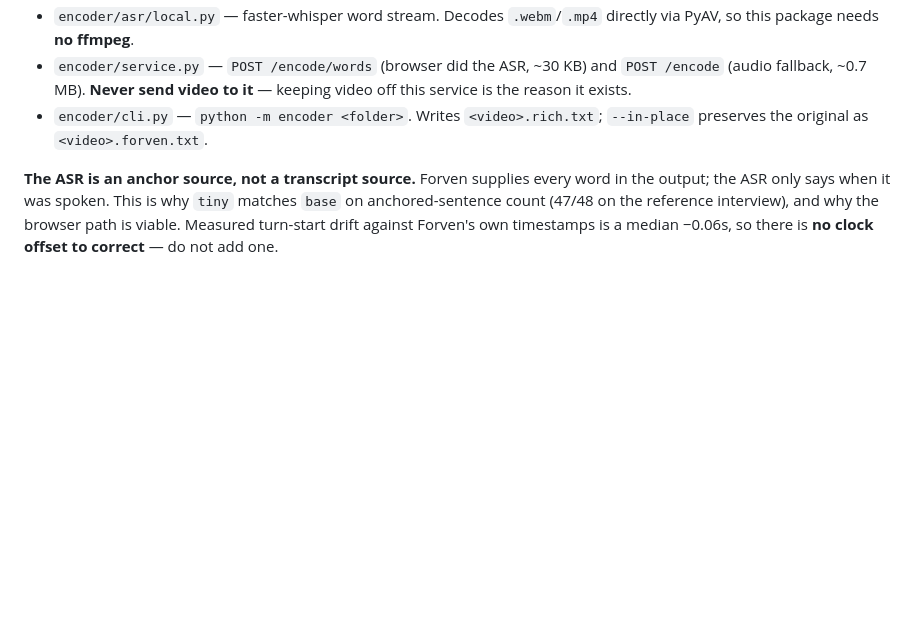
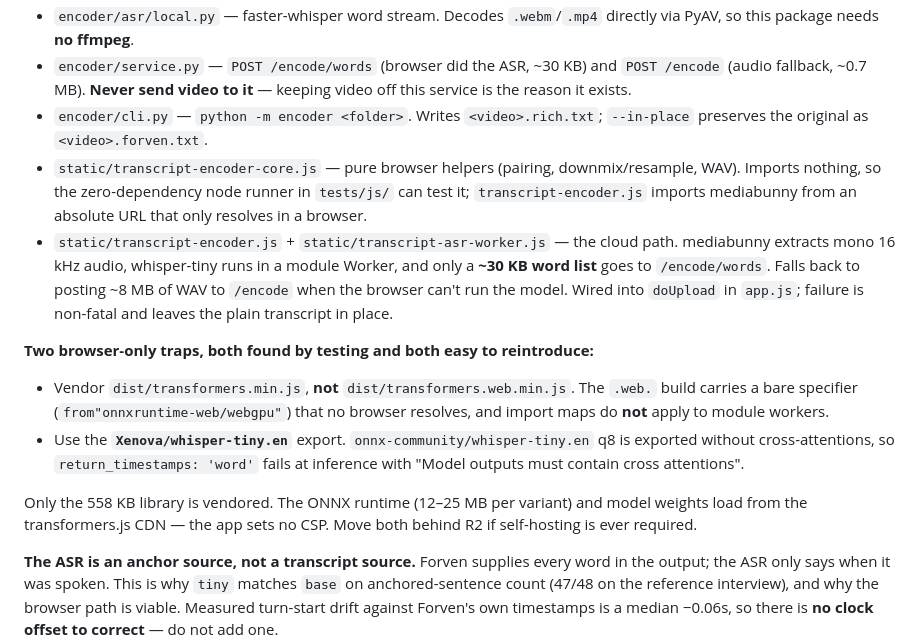
Before and after one commit to gileshayhurst/Sizzle, a Markdown page: CLAUDE.md, the part around the change. GitHub-like rendering; blank space fills up the shorter version.

Commit message:
docs(encoder): record the browser path and its two vendoring traps
Co-Authored-By: Claude <noreply@anthropic.com>

```diff
--- a/CLAUDE.md
+++ b/CLAUDE.md
@@ -142,6 +142,14 @@ Produces the **rich** transcripts `shared.py` consumes. Imports nothing from `ap
 - `encoder/asr/local.py` — faster-whisper word stream. Decodes `.webm`/`.mp4` directly via PyAV, so this package needs **no ffmpeg**.
 - `encoder/service.py` — `POST /encode/words` (browser did the ASR, ~30 KB) and `POST /encode` (audio fallback, ~0.7 MB). **Never send video to it** — keeping video off this service is the reason it exists.
 - `encoder/cli.py` — `python -m encoder <folder>`. Writes `<video>.rich.txt`; `--in-place` preserves the original as `<video>.forven.txt`.
+- `static/transcript-encoder-core.js` — pure browser helpers (pairing, downmix/resample, WAV). Imports nothing, so the zero-dependency node runner in `tests/js/` can test it; `transcript-encoder.js` imports mediabunny from an absolute URL that only resolves in a browser.
+- `static/transcript-encoder.js` + `static/transcript-asr-worker.js` — the cloud path. mediabunny extracts mono 16 kHz audio, whisper-tiny runs in a module Worker, and only a **~30 KB word list** goes to `/encode/words`. Falls back to posting ~8 MB of WAV to `/encode` when the browser can't run the model. Wired into `doUpload` in `app.js`; failure is non-fatal and leaves the plain transcript in place.
+
+**Two browser-only traps, both found by testing and both easy to reintroduce:**
+- Vendor `dist/transformers.min.js`, **not** `dist/transformers.web.min.js`. The `.web.` build carries a bare specifier (`from"onnxruntime-web/webgpu"`) that no browser resolves, and import maps do **not** apply to module workers.
+- Use the **`Xenova/whisper-tiny.en`** export. `onnx-community/whisper-tiny.en` q8 is exported without cross-attentions, so `return_timestamps: 'word'` fails at inference with "Model outputs must contain cross attentions".
+
+Only the 558 KB library is vendored. The ONNX runtime (12–25 MB per variant) and model weights load from the transformers.js CDN — the app sets no CSP. Move both behind R2 if self-hosting is ever required.
 
 **The ASR is an anchor source, not a transcript source.** Forven supplies every word in the output; the ASR only says when it was spoken. This is why `tiny` matches `base` on anchored-sentence count (47/48 on the reference interview), and why the browser path is viable. Measured turn-start drift against Forven's own timestamps is a median −0.06s, so there is **no clock offset to correct** — do not add one.
 
```
Also changed, not shown: 1 other file.
